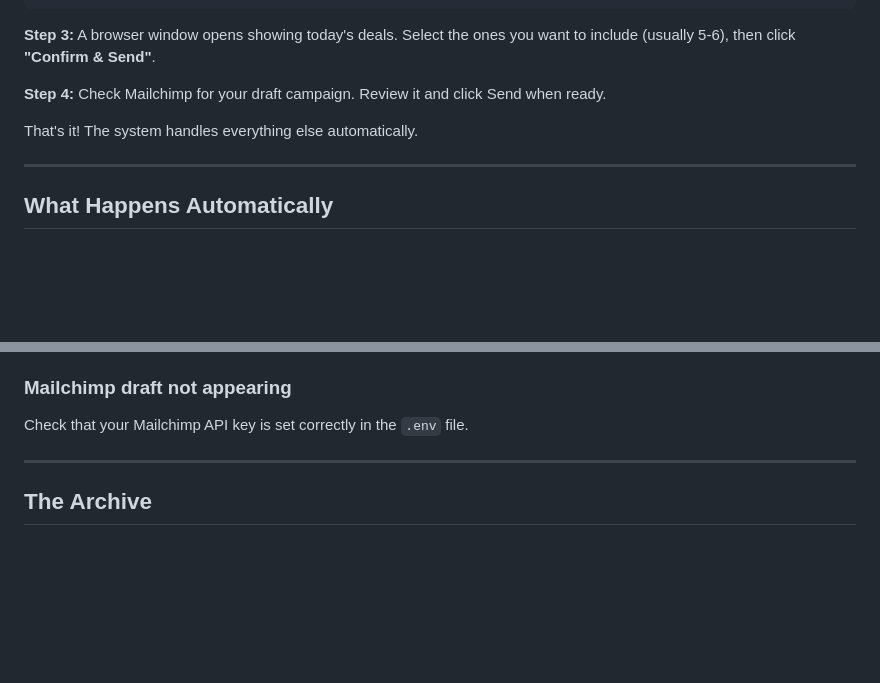
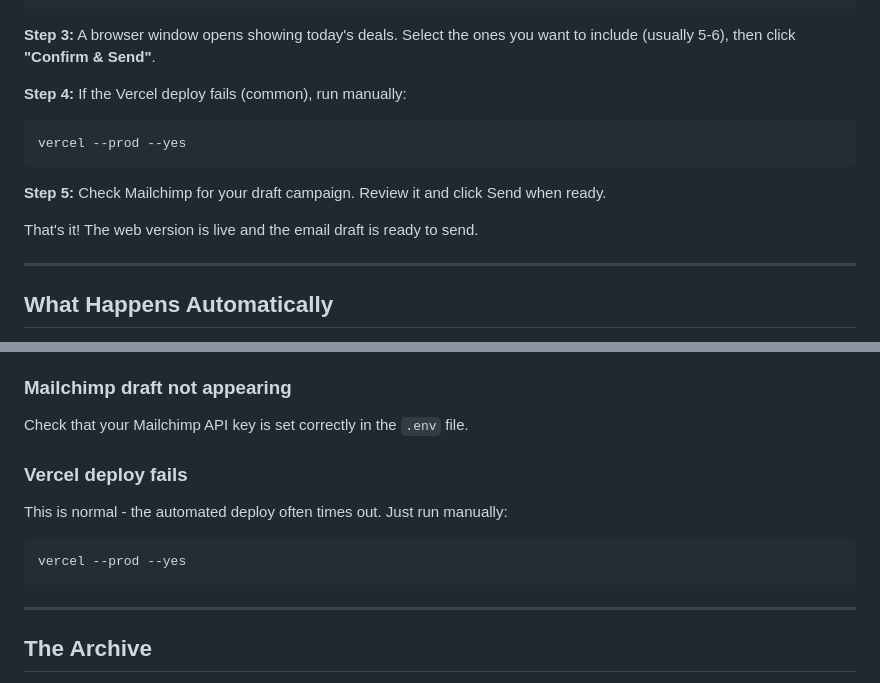
Before and after one commit to coconutlampshade/reco-deals, a Markdown page: README.md, 2 parts joined by grey strips. Rendered like a GitHub page; blank space fills up the shorter version.

Commit message:
Update README with Vercel deploy instructions

````diff
--- a/README.md
+++ b/README.md
@@ -16,9 +16,14 @@ python3 review_deals.py
 
 **Step 3:** A browser window opens showing today's deals. Select the ones you want to include (usually 5-6), then click **"Confirm & Send"**.
 
-**Step 4:** Check Mailchimp for your draft campaign. Review it and click Send when ready.
+**Step 4:** If the Vercel deploy fails (common), run manually:
+```
+vercel --prod --yes
+```
 
-That's it! The system handles everything else automatically.
+**Step 5:** Check Mailchimp for your draft campaign. Review it and click Send when ready.
+
+That's it! The web version is live and the email draft is ready to send.
 
 ---
 
@@ -100,6 +105,12 @@ This can happen if Amazon prices haven't changed recently. The system only shows
 ### Mailchimp draft not appearing
 Check that your Mailchimp API key is set correctly in the `.env` file.
 
+### Vercel deploy fails
+This is normal - the automated deploy often times out. Just run manually:
+```
+vercel --prod --yes
+```
+
 ---
 
 ## The Archive
````
